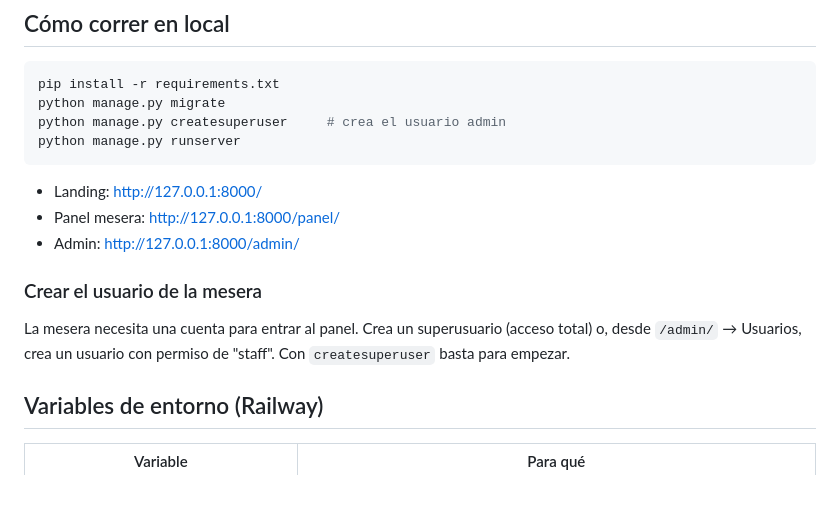
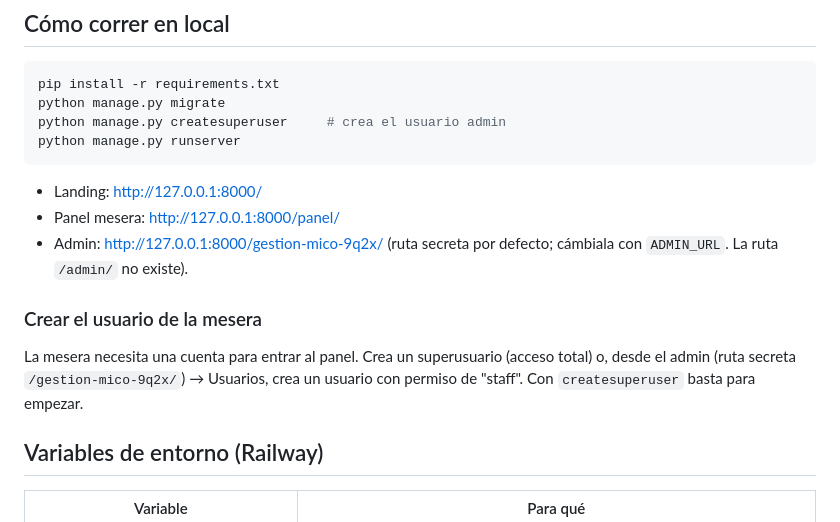
Before and after one commit to 444Pipe/AmarraderoMico, a Markdown page: CONTEXTO.md, the part around the change. Rendered like a GitHub page; blank space fills up the shorter version.

Commit message:
Corrige referencias al admin en CONTEXTO.md
El doc se contradecia: decia que /admin/ da 404 pero luego lo usaba.
Ahora apunta a la ruta secreta real (ADMIN_URL, por defecto
/gestion-mico-9q2x/).

Co-Authored-By: Claude Opus 4.8 (1M context) <noreply@anthropic.com>

```diff
--- a/CONTEXTO.md
+++ b/CONTEXTO.md
@@ -60,13 +60,13 @@ python manage.py runserver
 
 - Landing: http://127.0.0.1:8000/
 - Panel mesera: http://127.0.0.1:8000/panel/
-- Admin: http://127.0.0.1:8000/admin/
+- Admin: http://127.0.0.1:8000/gestion-mico-9q2x/ (ruta secreta por defecto; cámbiala con `ADMIN_URL`. La ruta `/admin/` no existe).
 
 ### Crear el usuario de la mesera
 
 La mesera necesita una cuenta para entrar al panel. Crea un superusuario (acceso total) o,
-desde `/admin/` → Usuarios, crea un usuario con permiso de "staff". Con `createsuperuser` basta
-para empezar.
+desde el admin (ruta secreta `/gestion-mico-9q2x/`) → Usuarios, crea un usuario con permiso de
+"staff". Con `createsuperuser` basta para empezar.
 
 ## Variables de entorno (Railway)
 
```
